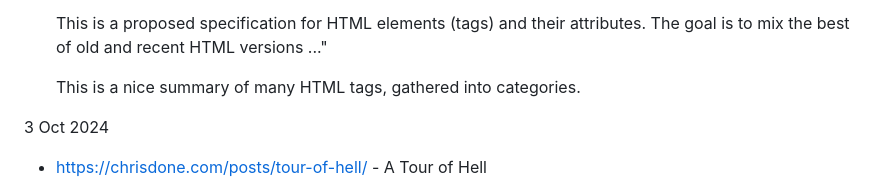
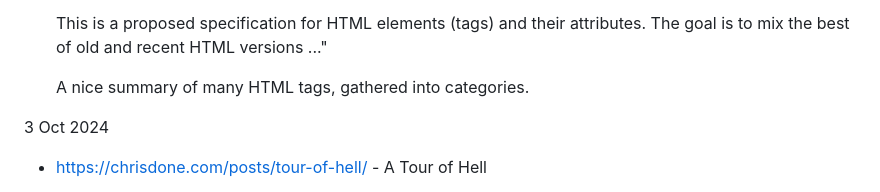
Before and after one commit to jon-jacky/home, a Markdown page: design.md, the part around the change printed below. Drawn GitHub-style.

Commit message:
design: tweak formatting - include design.md this time

```diff
--- a/design.md
+++ b/design.md
@@ -39,7 +39,7 @@ Companion page, a commonplace book:
   attributes. The goal is to mix the best of old and recent HTML
   versions ..."
 
-  This is a nice summary of many HTML tags, gathered into categories.
+  A nice summary of many HTML tags, gathered into categories.
 
  3 Oct 2024  <a name="3-Oct-2024"></a>
 
```
Also changed, not shown: other parts of design.md (+1 -1 lines).
